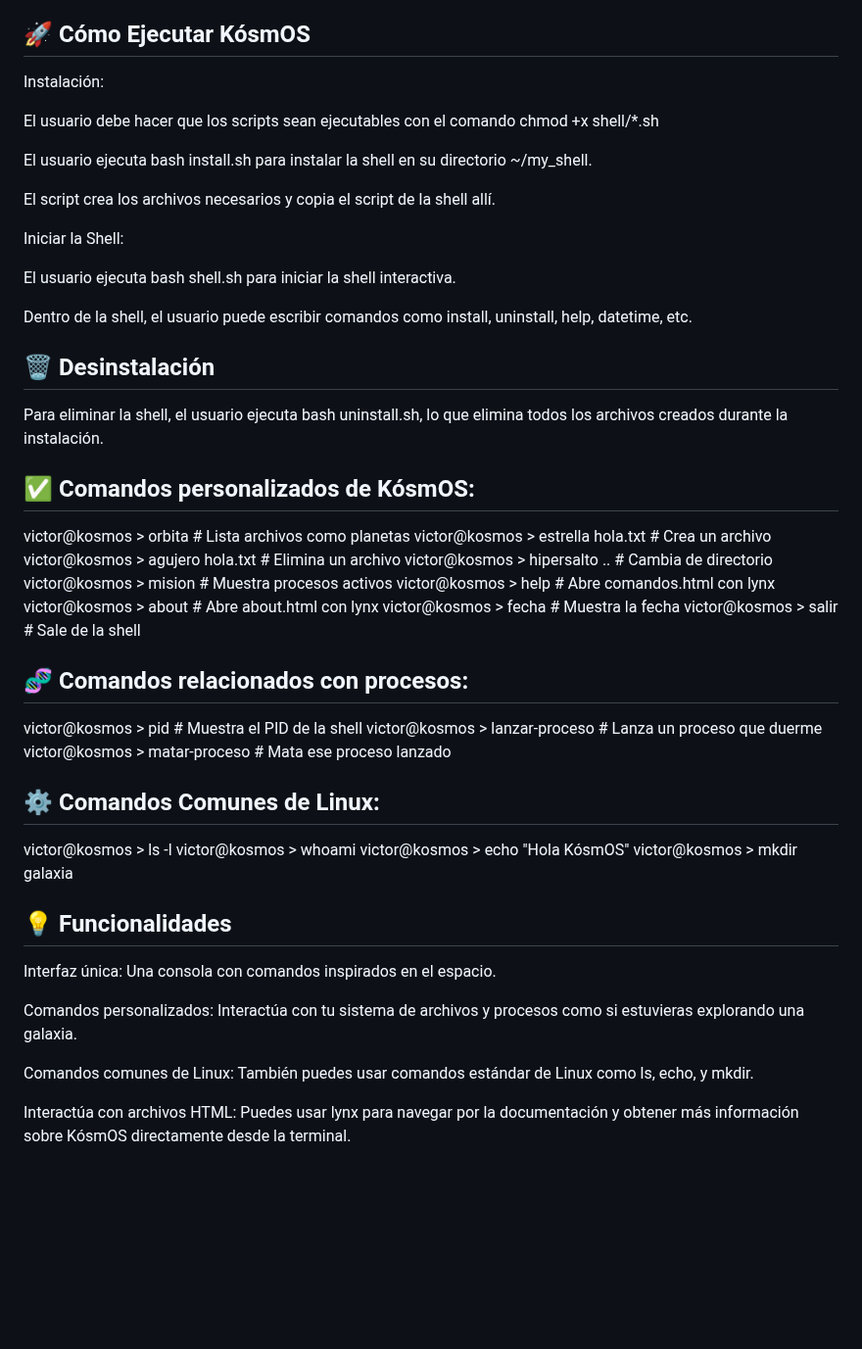
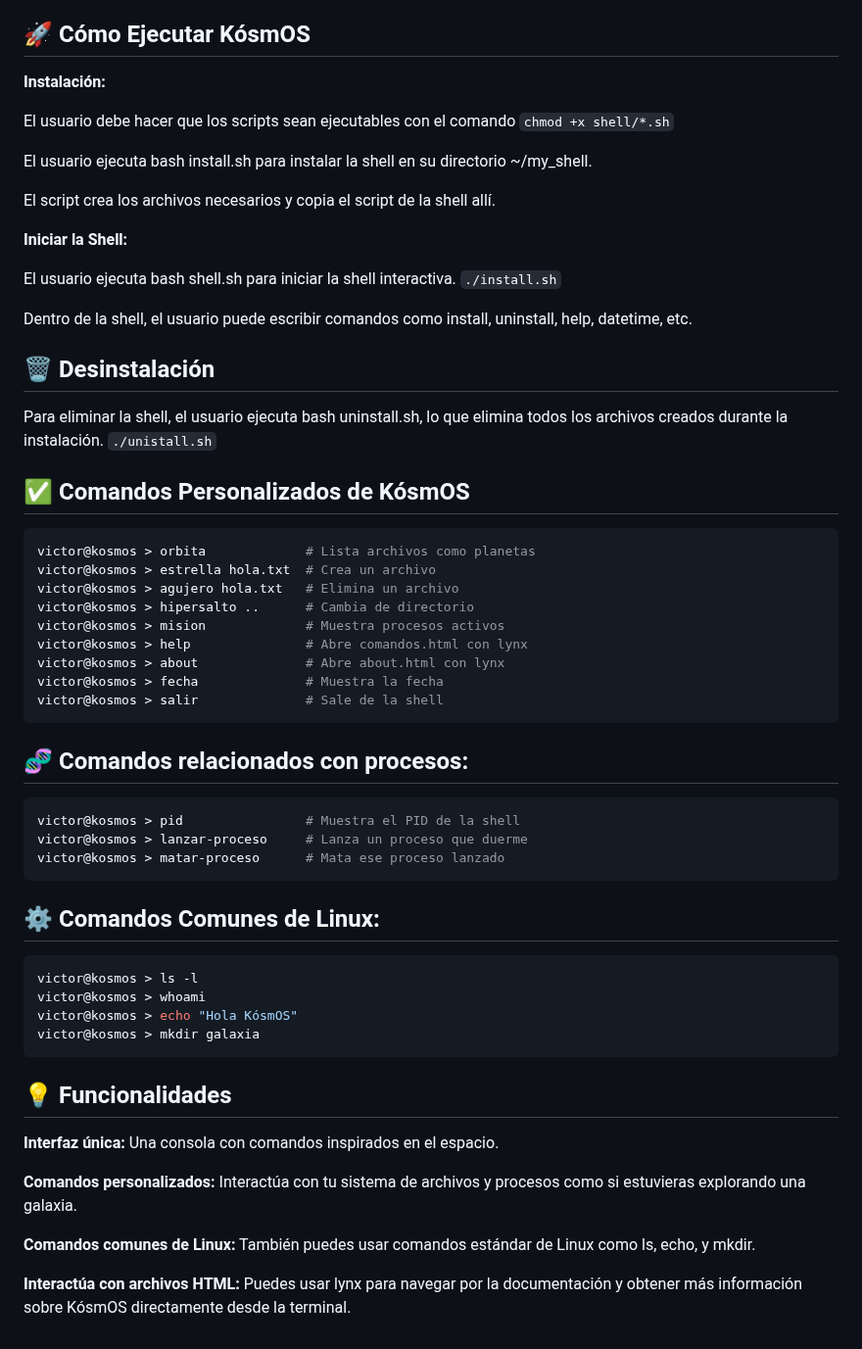
Before and after one commit to victorhdr/FUNDAMENTOS_SSOO, a Markdown page: README.md, the part around the change. Shown at 98% size. Drawn GitHub-style; blank space fills up the shorter version.

Commit message:
Creacion de README

````diff
--- a/README.md
+++ b/README.md
@@ -52,55 +52,64 @@ kosmos/
 
 ## 🚀 Cómo Ejecutar KósmOS
 
-Instalación:
+**Instalación:**
 
 El usuario debe hacer que los scripts sean ejecutables con el comando
-chmod +x shell/*.sh
+`chmod +x shell/*.sh`
 
 El usuario ejecuta bash install.sh para instalar la shell en su directorio ~/my_shell.
 
 El script crea los archivos necesarios y copia el script de la shell allí.
 
-Iniciar la Shell:
+**Iniciar la Shell:**
 
 El usuario ejecuta bash shell.sh para iniciar la shell interactiva.
+`./install.sh`
 
 Dentro de la shell, el usuario puede escribir comandos como install, uninstall, help, datetime, etc.
 
 ## 🗑️ Desinstalación
 
 Para eliminar la shell, el usuario ejecuta bash uninstall.sh, lo que elimina todos los archivos creados durante la instalación.
+`./unistall.sh`
 
 
-## ✅ Comandos personalizados de KósmOS:
-victor@kosmos > orbita              # Lista archivos como planetas
-victor@kosmos > estrella hola.txt   # Crea un archivo
-victor@kosmos > agujero hola.txt    # Elimina un archivo
-victor@kosmos > hipersalto ..       # Cambia de directorio
-victor@kosmos > mision              # Muestra procesos activos
-victor@kosmos > help                # Abre comandos.html con lynx
-victor@kosmos > about               # Abre about.html con lynx
-victor@kosmos > fecha               # Muestra la fecha
-victor@kosmos > salir               # Sale de la shell
+## ✅ Comandos Personalizados de KósmOS
+
+```bash
+victor@kosmos > orbita             # Lista archivos como planetas
+victor@kosmos > estrella hola.txt  # Crea un archivo
+victor@kosmos > agujero hola.txt   # Elimina un archivo
+victor@kosmos > hipersalto ..      # Cambia de directorio
+victor@kosmos > mision             # Muestra procesos activos
+victor@kosmos > help               # Abre comandos.html con lynx
+victor@kosmos > about              # Abre about.html con lynx
+victor@kosmos > fecha              # Muestra la fecha
+victor@kosmos > salir              # Sale de la shell
+```
 
 
 ## 🧬 Comandos relacionados con procesos:
-victor@kosmos > pid                 # Muestra el PID de la shell
+```bash
+victor@kosmos > pid                # Muestra el PID de la shell
 victor@kosmos > lanzar-proceso     # Lanza un proceso que duerme
 victor@kosmos > matar-proceso      # Mata ese proceso lanzado
+```
 
 ## ⚙️ Comandos Comunes de Linux:
+```bash
 victor@kosmos > ls -l
 victor@kosmos > whoami
 victor@kosmos > echo "Hola KósmOS"
 victor@kosmos > mkdir galaxia
+```
 
 
 ## 💡 Funcionalidades
-Interfaz única: Una consola con comandos inspirados en el espacio.
+**Interfaz única:** Una consola con comandos inspirados en el espacio.
 
-Comandos personalizados: Interactúa con tu sistema de archivos y procesos como si estuvieras explorando una galaxia.
+**Comandos personalizados:** Interactúa con tu sistema de archivos y procesos como si estuvieras explorando una galaxia.
 
-Comandos comunes de Linux: También puedes usar comandos estándar de Linux como ls, echo, y mkdir.
+**Comandos comunes de Linux:** También puedes usar comandos estándar de Linux como ls, echo, y mkdir.
 
-Interactúa con archivos HTML: Puedes usar lynx para navegar por la documentación y obtener más información sobre KósmOS directamente desde la terminal.
+**Interactúa con archivos HTML:** Puedes usar lynx para navegar por la documentación y obtener más información sobre KósmOS directamente desde la terminal.
````
